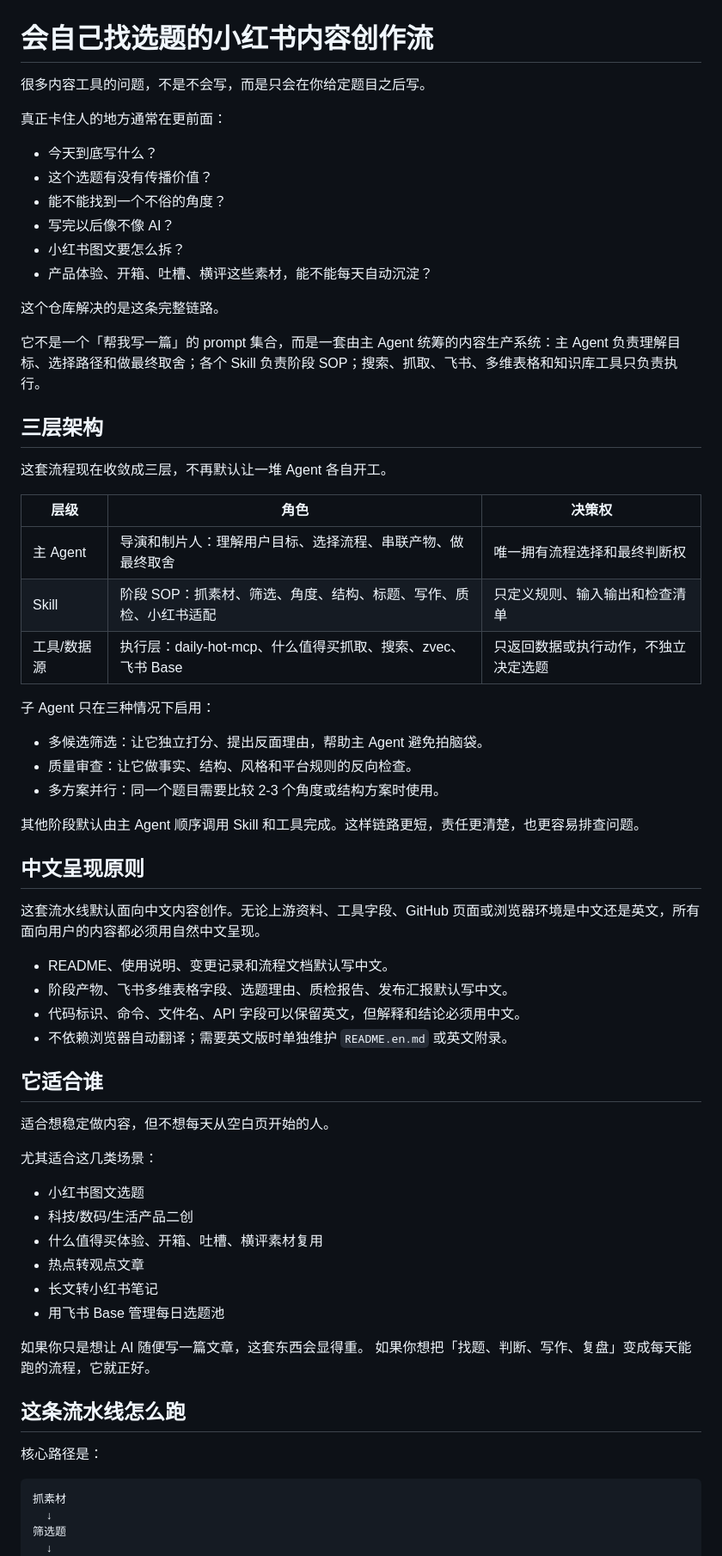
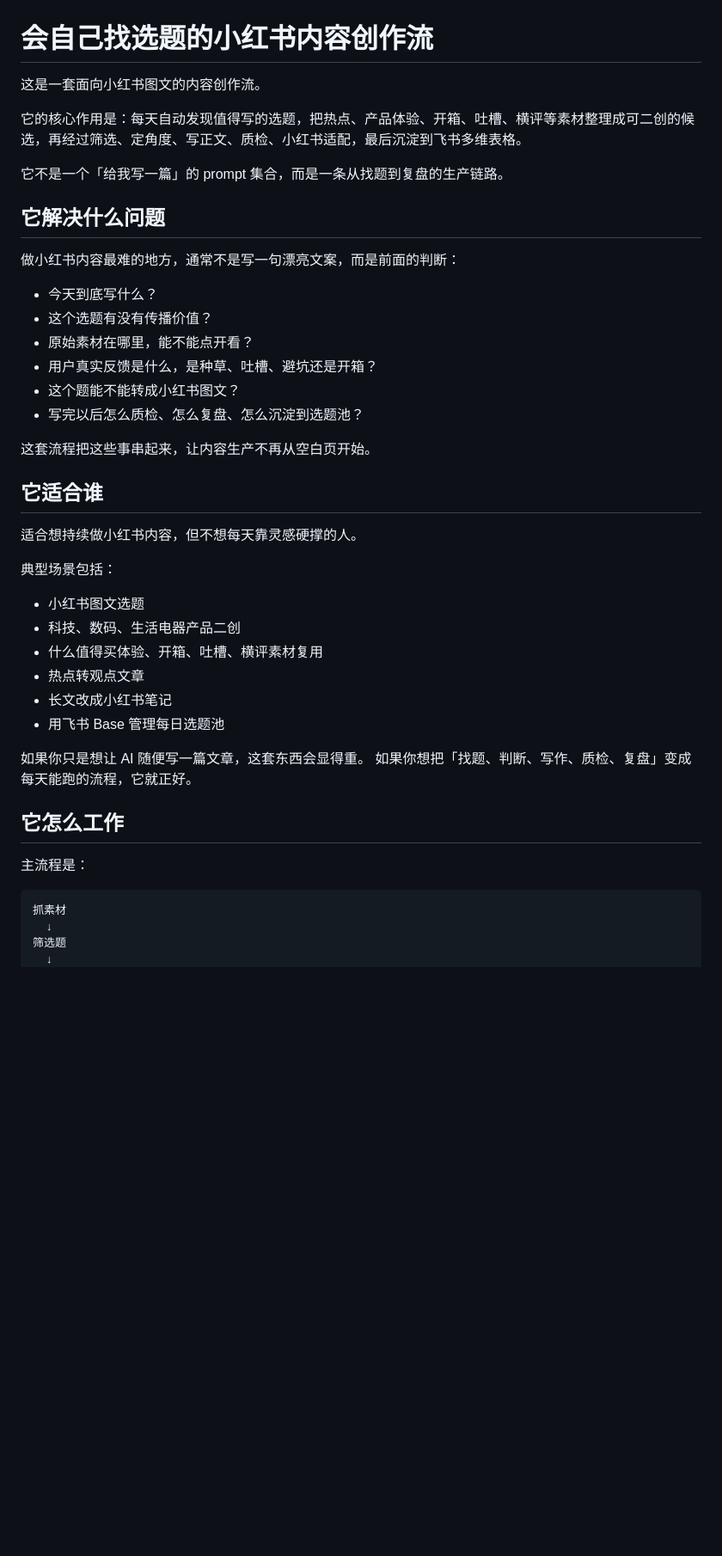
Before and after one commit to bxfzzti/content-pipeline, a Markdown page: README.md, the part around one of its changes. Shown at 86% size. GitHub-like rendering; blank space fills up the shorter version.

Commit message:
v0.6.5 rewrite README pyramid structure

````diff
--- a/README.md
+++ b/README.md
@@ -1,66 +1,43 @@
 # 会自己找选题的小红书内容创作流
 
-很多内容工具的问题，不是不会写，而是只会在你给定题目之后写。
+这是一套面向小红书图文的内容创作流。
 
-真正卡住人的地方通常在更前面：
+它的核心作用是：每天自动发现值得写的选题，把热点、产品体验、开箱、吐槽、横评等素材整理成可二创的候选，再经过筛选、定角度、写正文、质检、小红书适配，最后沉淀到飞书多维表格。
+
+它不是一个「给我写一篇」的 prompt 集合，而是一条从找题到复盘的生产链路。
+
+## 它解决什么问题
+
+做小红书内容最难的地方，通常不是写一句漂亮文案，而是前面的判断：
 
 - 今天到底写什么？
 - 这个选题有没有传播价值？
-- 能不能找到一个不俗的角度？
-- 写完以后像不像 AI？
-- 小红书图文要怎么拆？
-- 产品体验、开箱、吐槽、横评这些素材，能不能每天自动沉淀？
+- 原始素材在哪里，能不能点开看？
+- 用户真实反馈是什么，是种草、吐槽、避坑还是开箱？
+- 这个题能不能转成小红书图文？
+- 写完以后怎么质检、怎么复盘、怎么沉淀到选题池？
 
-这个仓库解决的是这条完整链路。
-
-它不是一个「帮我写一篇」的 prompt 集合，而是一套由主 Agent 统筹的内容生产系统：主 Agent 负责理解目标、选择路径和做最终取舍；各个 Skill 负责阶段 SOP；搜索、抓取、飞书、多维表格和知识库工具只负责执行。
-
-## 三层架构
-
-这套流程现在收敛成三层，不再默认让一堆 Agent 各自开工。
-
-| 层级 | 角色 | 决策权 |
-|------|------|--------|
-| 主 Agent | 导演和制片人：理解用户目标、选择流程、串联产物、做最终取舍 | 唯一拥有流程选择和最终判断权 |
-| Skill | 阶段 SOP：抓素材、筛选、角度、结构、标题、写作、质检、小红书适配 | 只定义规则、输入输出和检查清单 |
-| 工具/数据源 | 执行层：daily-hot-mcp、什么值得买抓取、搜索、zvec、飞书 Base | 只返回数据或执行动作，不独立决定选题 |
-
-子 Agent 只在三种情况下启用：
-
-- 多候选筛选：让它独立打分、提出反面理由，帮助主 Agent 避免拍脑袋。
-- 质量审查：让它做事实、结构、风格和平台规则的反向检查。
-- 多方案并行：同一个题目需要比较 2-3 个角度或结构方案时使用。
-
-其他阶段默认由主 Agent 顺序调用 Skill 和工具完成。这样链路更短，责任更清楚，也更容易排查问题。
-
-## 中文呈现原则
-
-这套流水线默认面向中文内容创作。无论上游资料、工具字段、GitHub 页面或浏览器环境是中文还是英文，所有面向用户的内容都必须用自然中文呈现。
-
-- README、使用说明、变更记录和流程文档默认写中文。
-- 阶段产物、飞书多维表格字段、选题理由、质检报告、发布汇报默认写中文。
-- 代码标识、命令、文件名、API 字段可以保留英文，但解释和结论必须用中文。
-- 不依赖浏览器自动翻译；需要英文版时单独维护 `README.en.md` 或英文附录。
+这套流程把这些事串起来，让内容生产不再从空白页开始。
 
 ## 它适合谁
 
-适合想稳定做内容，但不想每天从空白页开始的人。
+适合想持续做小红书内容，但不想每天靠灵感硬撑的人。
 
-尤其适合这几类场景：
+典型场景包括：
 
 - 小红书图文选题
-- 科技/数码/生活产品二创
+- 科技、数码、生活电器产品二创
 - 什么值得买体验、开箱、吐槽、横评素材复用
 - 热点转观点文章
-- 长文转小红书笔记
+- 长文改成小红书笔记
 - 用飞书 Base 管理每日选题池
 
 如果你只是想让 AI 随便写一篇文章，这套东西会显得重。
-如果你想把「找题、判断、写作、复盘」变成每天能跑的流程，它就正好。
+如果你想把「找题、判断、写作、质检、复盘」变成每天能跑的流程，它就正好。
 
-## 这条流水线怎么跑
+## 它怎么工作
 
-核心路径是：
+主流程是：
 
 ```text
 抓素材
````
Also changed, not shown: other parts of README.md (+94 -52 lines), CHANGELOG.md (+13 -0 lines).
